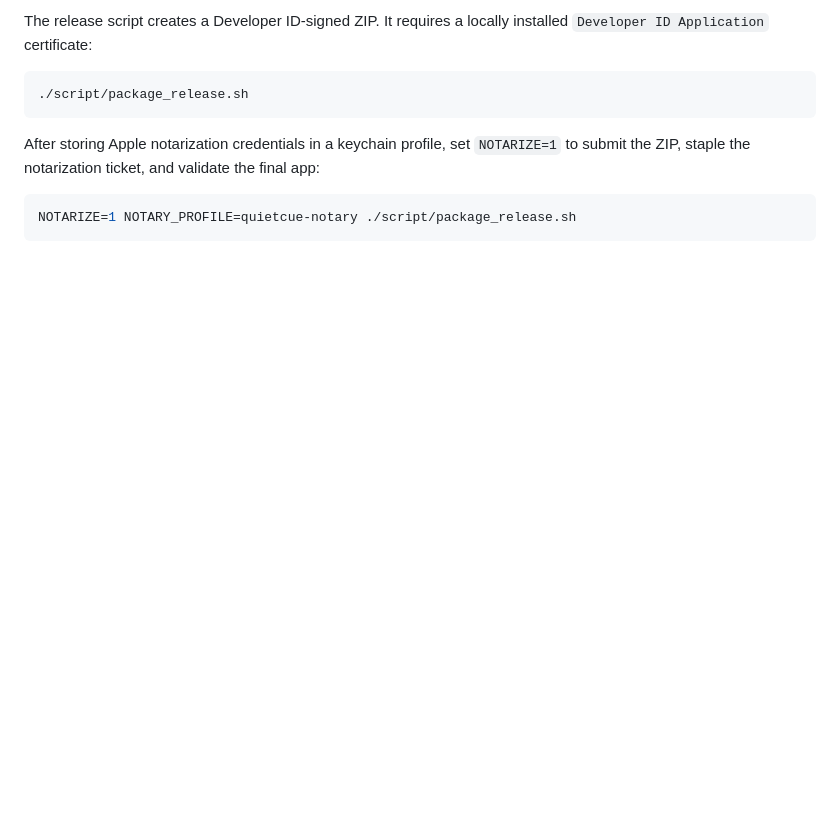
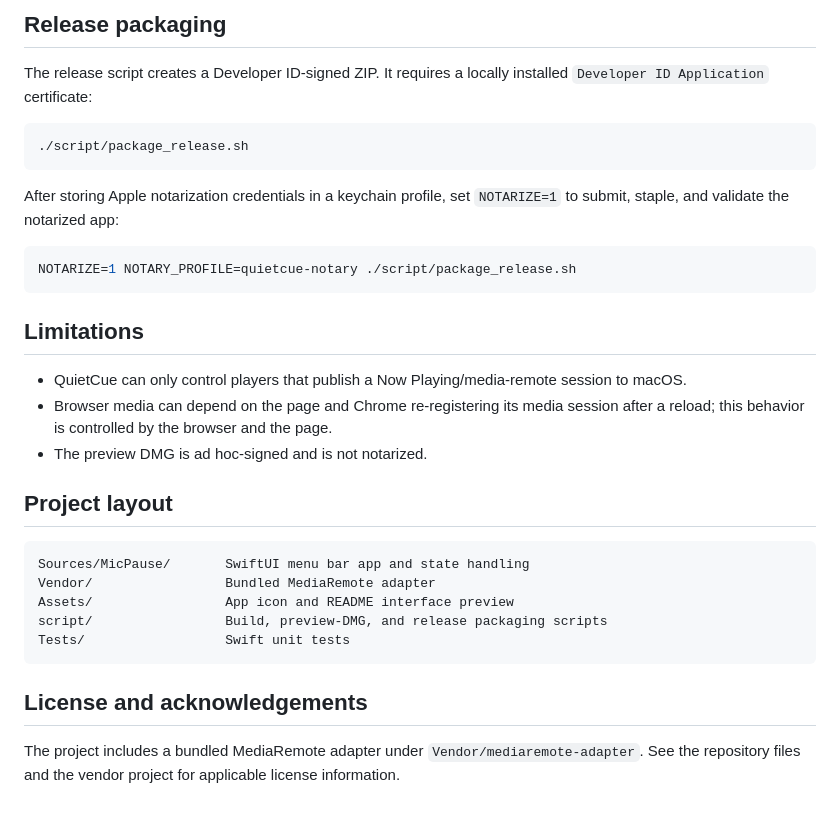
Before and after one commit to kevingamboa17/quietcue, a Markdown page: README.md, the part around one of its changes. Drawn GitHub-style; blank space fills up the shorter version.

````diff
--- a/README.md
+++ b/README.md
@@ -34,15 +70,34 @@ friend may need to right-click the app and choose **Open** on first launch.
 
-The release script creates a Developer ID-signed ZIP. It requires a locally
-installed `Developer ID Application` certificate:
+## Release packaging
+
+The release script creates a Developer ID-signed ZIP. It requires a locally installed `Developer ID Application` certificate:
 
 ```sh
 ./script/package_release.sh
 ```
 
-After storing Apple notarization credentials in a keychain profile, set
-`NOTARIZE=1` to submit the ZIP, staple the notarization ticket, and validate
-the final app:
+After storing Apple notarization credentials in a keychain profile, set `NOTARIZE=1` to submit, staple, and validate the notarized app:
 
 ```sh
 NOTARIZE=1 NOTARY_PROFILE=quietcue-notary ./script/package_release.sh
 ```
+
+## Limitations
+
+- QuietCue can only control players that publish a Now Playing/media-remote session to macOS.
+- Browser media can depend on the page and Chrome re-registering its media session after a reload; this behavior is controlled by the browser and the page.
+- The preview DMG is ad hoc-signed and is not notarized.
+
+## Project layout
+
+```text
+Sources/MicPause/       SwiftUI menu bar app and state handling
+Vendor/                 Bundled MediaRemote adapter
+Assets/                 App icon and README interface preview
+script/                 Build, preview-DMG, and release packaging scripts
+Tests/                  Swift unit tests
+```
+
+## License and acknowledgements
+
+The project includes a bundled MediaRemote adapter under `Vendor/mediaremote-adapter`. See the repository files and the vendor project for applicable license information.
````
Also changed, not shown: other parts of README.md (+51 -15 lines), Assets/QuietCue-icon-white.png (added), 4 other files.
